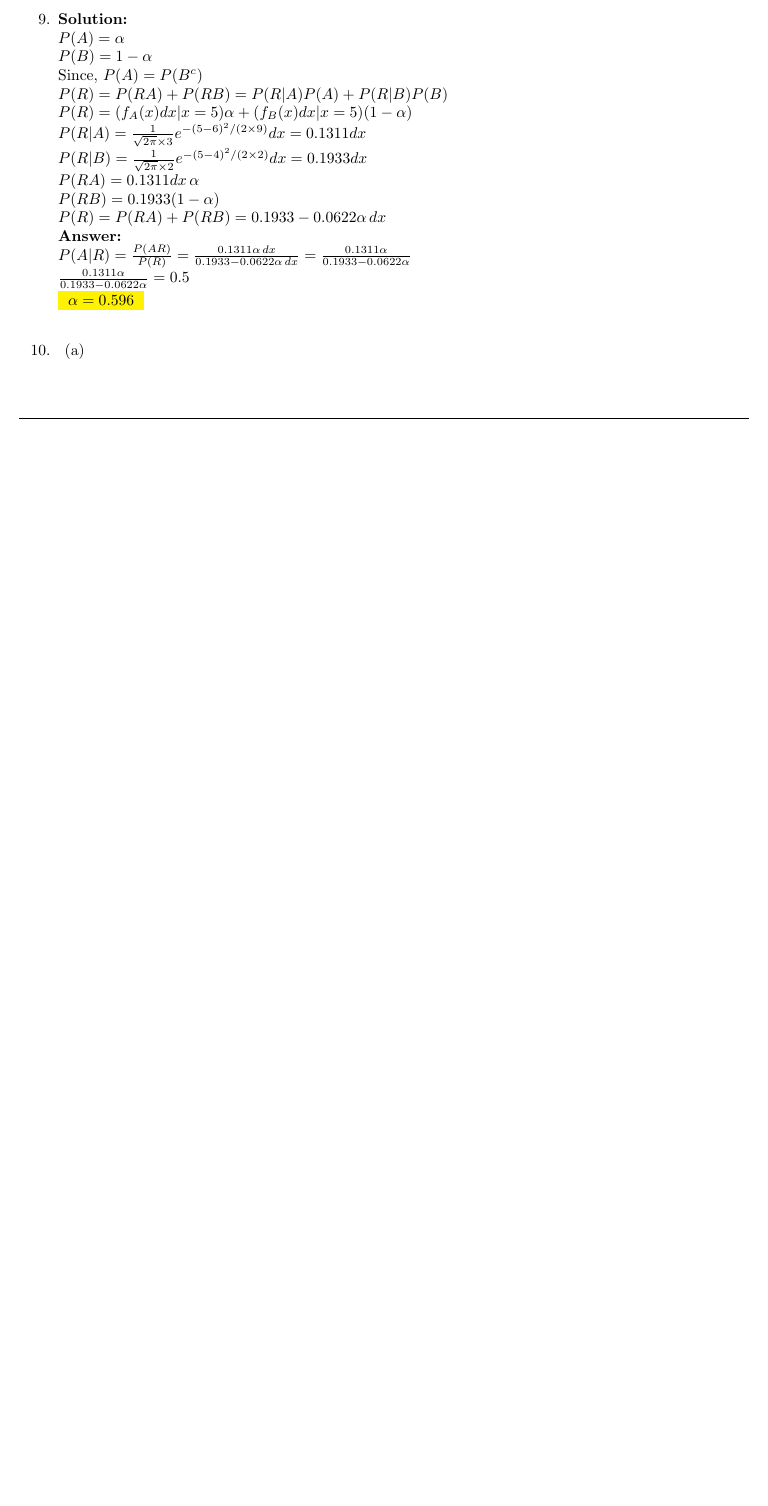
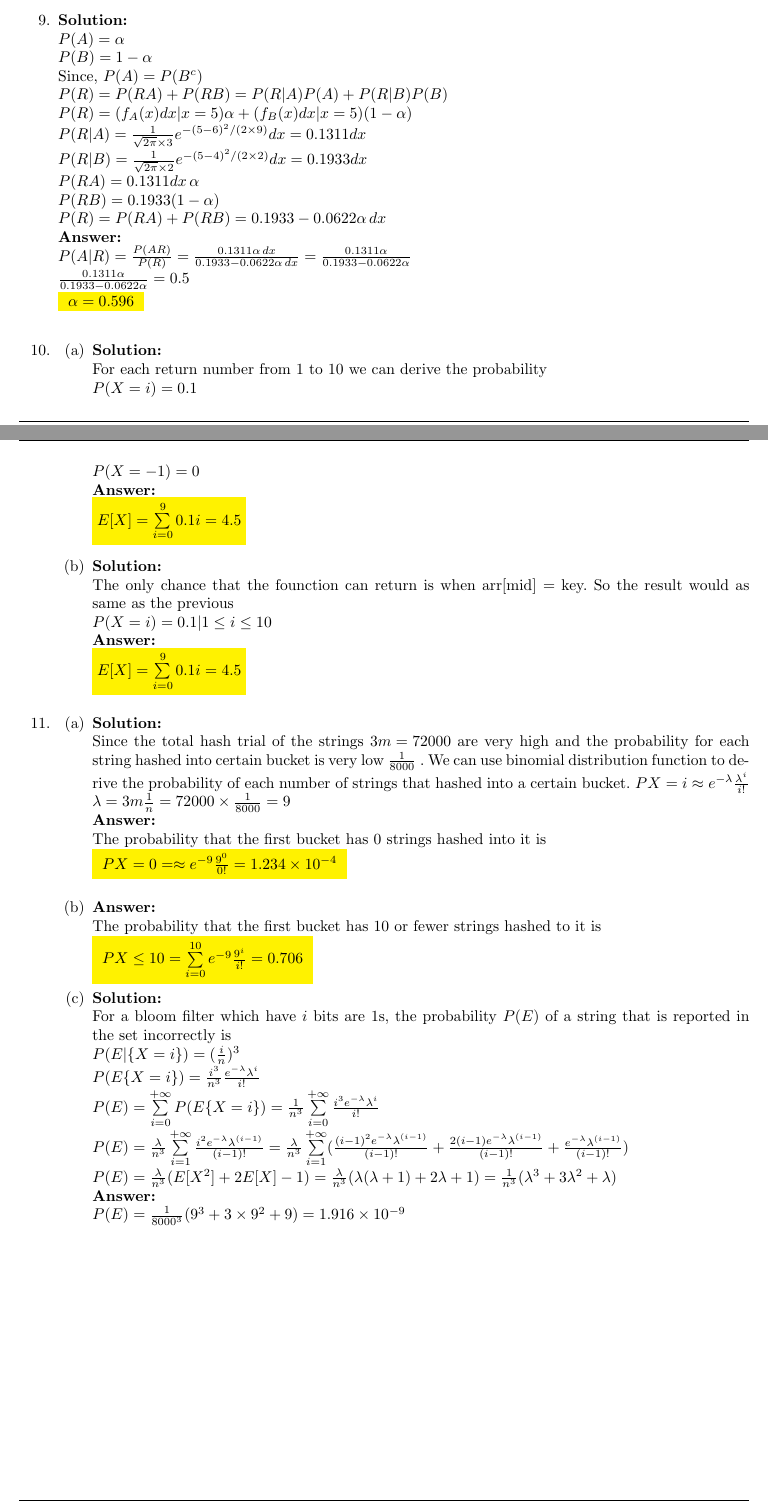
Before and after one commit to xiaoqizhou/xcsApril2017, a LaTeX problem sheet (cs109 homework 3 Xiaoqi Zhou.tex): part of page 3 of 3 before the commit and two parts of pages 3 and 4 of 4 after it, the two joined at a grey line, cut so that both start at the same text, the shorter picture padded with empty space. Compiled offline with pdfLaTeX.

Commit message:
pset 3 11

```diff
--- a/cs109 homework 3 Xiaoqi Zhou.tex
+++ b/cs109 homework 3 Xiaoqi Zhou.tex
@@ -215,6 +215,48 @@
 	\item
 	\begin{enumerate}
 		\item
+		\mysolu
+		For each return number from 1 to 10 we can derive the probability\\
+		$P(X=i) = 0.1$\\
+		$P(X = -1) = 0$\\
+		\myansw
+		\colorbox{yellow}{$E[X] = \sum\limits_{i=0}^{9}0.1i =4.5$}\\
+		\item
+		\mysolu
+		The only chance that the founction can return is when arr[mid] = key. So the result would as same as the previous\\
+		$P(X=i) = 0.1 | 1\leq i \leq 10$\\
+		\myansw
+		\colorbox{yellow}{$E[X] = \sum\limits_{i=0}^{9}0.1i =4.5$}\\
+	\end{enumerate}
+	\item
+	\begin{enumerate}
+		\item
+		\mysolu
+		Since the total hash trial of the strings ${3m = 72000}$ are very high and the probability for each string hashed into certain bucket is very low ${\frac{1}{8000}}$ . We can use binomial distribution function to derive the probability of each number of strings that hashed into a certain bucket.
+		$P{X=i} \approx e^{- \lambda}\frac{\lambda^i}{i!}$\\
+		${\lambda = 3m \frac{1}{n} = 72000 \times
+		\frac{1}{8000} = 9}$\\
+		\myansw
+		The probability that the first bucket has 0 strings hashed into it is\\
+		\colorbox{yellow}{
+			${P{X = 0} =\approx e^{-9}\frac{9^0}{0!}=1.234\times 10^{-4}}$
+		}\\
+		\item
+		\myansw
+		The probability that the first bucket has 10 or fewer strings hashed to it is\\
+		\colorbox{yellow}{
+			${P{X \leq 10} = \sum\limits_{i=0}^{10} e^{-9}\frac{9^i}{i!}=0.706}$
+		}
+		\item
+		\mysolu
+		For a bloom filter which have ${i}$ bits are 1s, the probability ${P(E)}$ of a string that is reported in the set incorrectly is\\
+		${P(E|\{X = i\})= (\frac{i}{n})^3}$\\
+		${P(E\{X=i\}) = \frac{i^3}{n^3} \frac{e^{-\lambda}\lambda^i}{i!}}$\\
+		${P(E) = \sum\limits_{i=0}^{+\infty}P(E\{X=i\})=\frac{1}{n^3} \sum\limits_{i=0}^{+\infty}\frac{i^3e^{-\lambda}\lambda^i}{i!}}$\\
+		${P(E) = \frac{\lambda}{n^3}\sum\limits_{i=1}^{+\infty}\frac{i^2e^{-\lambda}\lambda^{(i-1)}}{(i-1)!}=\frac{\lambda}{n^3}\sum\limits_{i=1}^{+\infty}(\frac{(i-1)^2e^{-\lambda}\lambda^{(i-1)}}{(i-1)!}+\frac{2(i-1)e^{-\lambda}\lambda^{(i-1)}}{(i-1)!}+\frac{e^{-\lambda}\lambda^{(i-1)}}{(i-1)!})}$\\
+		${P(E) = \frac{\lambda}{n^3}(E[X^2] + 2E[X]-1)=\frac{\lambda}{n^3}(\lambda(\lambda+1) + 2\lambda+1)=\frac{1}{n^3}(\lambda^3+3\lambda^2+\lambda)}$\\
+		\myansw
+		${P(E) = \frac{1}{8000^3}(9^3+3\times 9^2+9)=1.916 \times 10^{-9}}$
 
 	\end{enumerate}
 
```
Also changed, not shown: cs109 homework 3 Xiaoqi Zhou.pdf, 2 other files.
